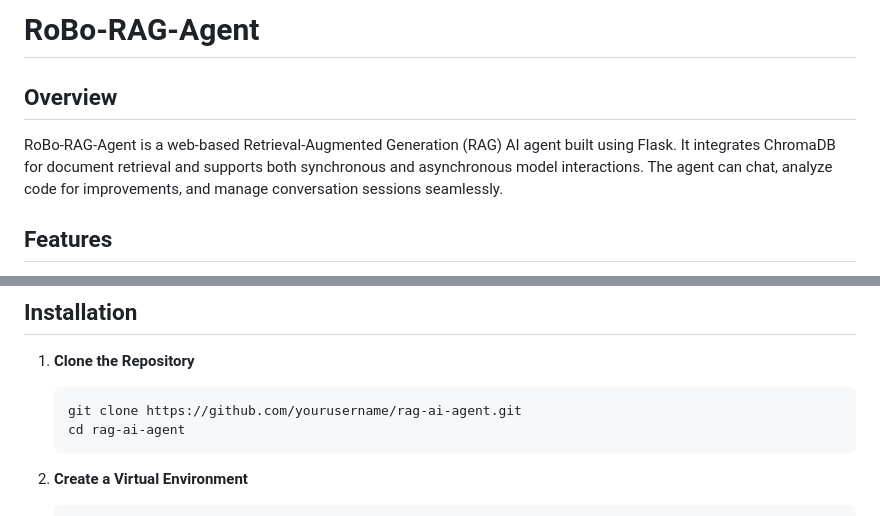
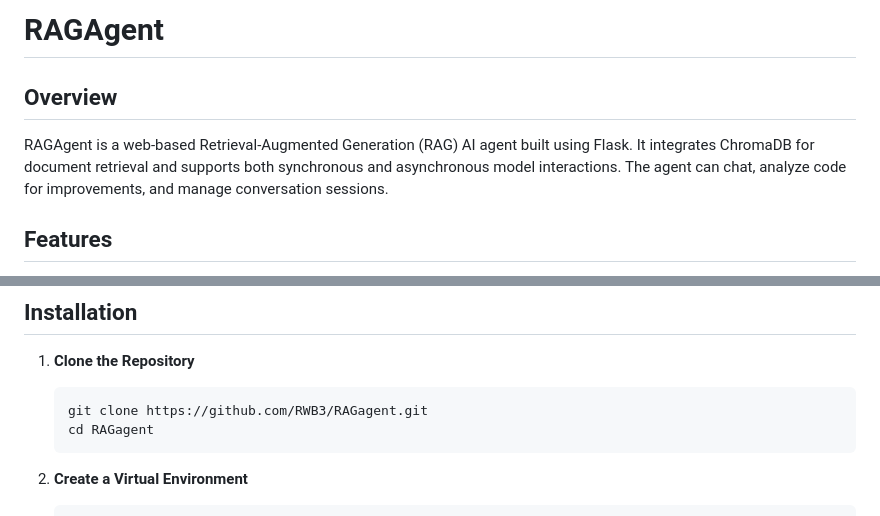
Before and after one commit to RWB3/RAGagent, a Markdown page: README.md, 2 parts joined by grey strips. Drawn GitHub-style.

````diff
--- a/README.md
+++ b/README.md
@@ -1,8 +1,8 @@
-# RoBo-RAG-Agent
+# RAGAgent
 
 ## Overview
 
-RoBo-RAG-Agent is a web-based Retrieval-Augmented Generation (RAG) AI agent built using Flask. It integrates ChromaDB for document retrieval and supports both synchronous and asynchronous model interactions. The agent can chat, analyze code for improvements, and manage conversation sessions seamlessly.
+RAGAgent is a web-based Retrieval-Augmented Generation (RAG) AI agent built using Flask. It integrates ChromaDB for document retrieval and supports both synchronous and asynchronous model interactions. The agent can chat, analyze code for improvements, and manage conversation sessions.
 
 ## Features
 
@@ -32,8 +32,8 @@ RoBo-RAG-Agent is a web-based Retrieval-Augmented Generation (RAG) AI agent buil
 1. **Clone the Repository**
 
    ```bash
-   git clone https://github.com/yourusername/rag-ai-agent.git
-   cd rag-ai-agent
+   git clone https://github.com/RWB3/RAGagent.git
+   cd RAGagent
    ```
 
 2. **Create a Virtual Environment**
````
